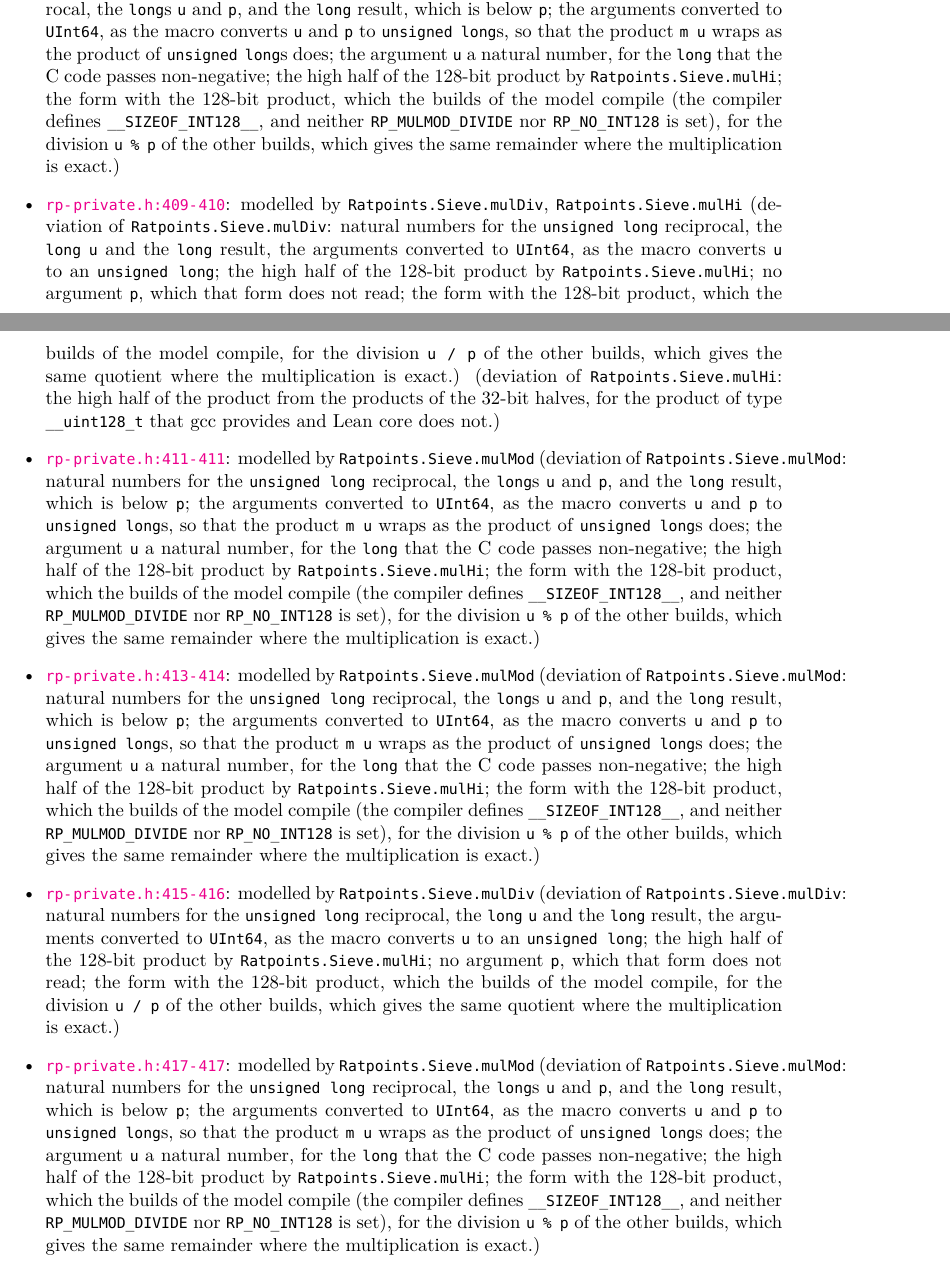
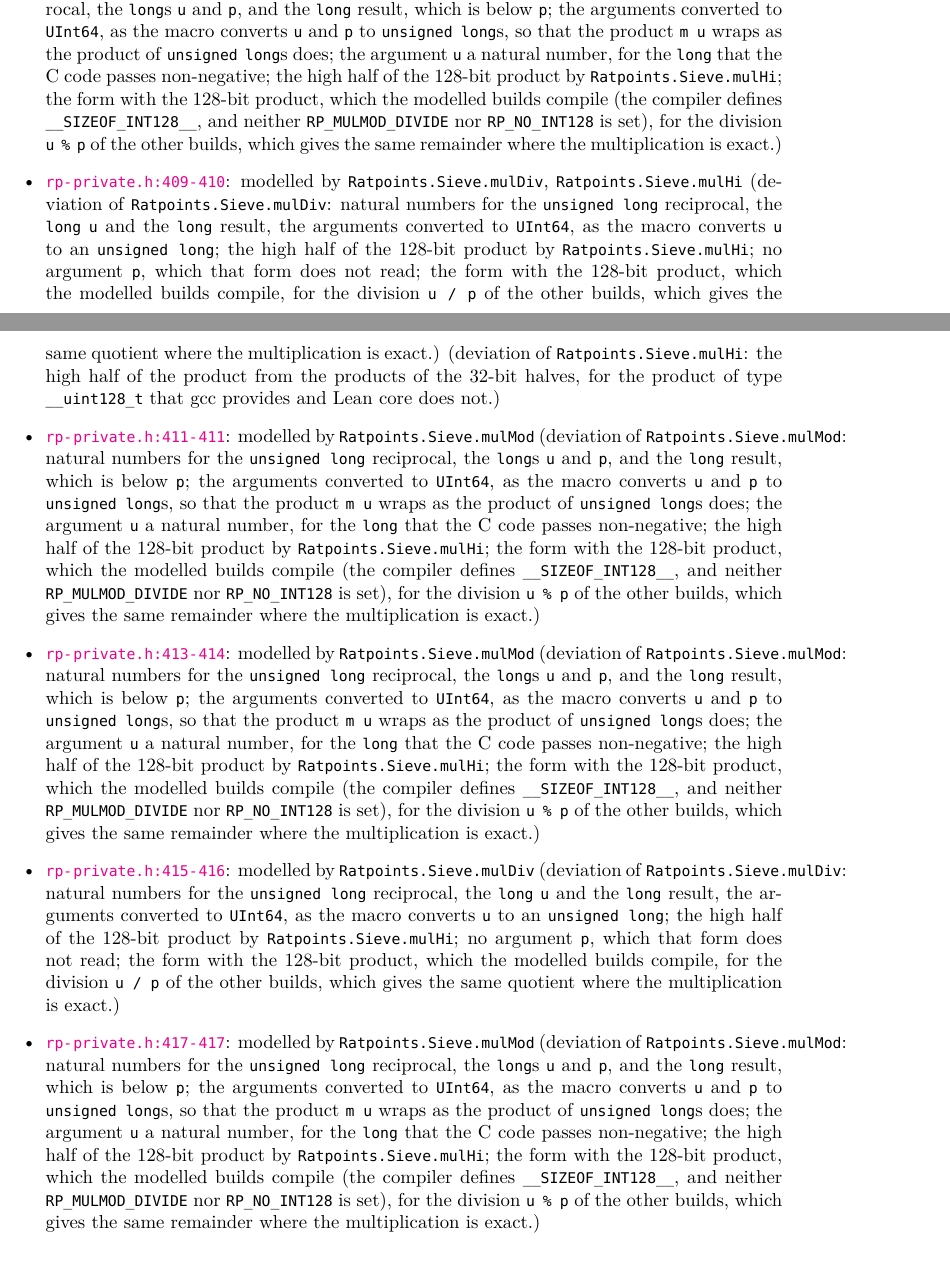
Before and after one commit to MichaelStollBayreuth/RatpointsLean, a LaTeX thesis (blueprint/src/print.tex, which reads blueprint/src/generated/correspondence.tex): two parts of pages 196 and 197 of 227, joined at a grey line, cut so that both start at the same text. Compiled offline with XeLaTeX.

Commit message:
Docstrings made precise where the review of the new blueprint found them loose: the arm of exact_scale, Barrett's reduction, RP_MULMOD and RP_MULDIV with the 128-bit product are those that the modelled builds compile, for "the builds of the model" (Ratpoints.Sieve.exactScale, Ratpoints.Sieve.barrett, Ratpoints.Sieve.mulMod, Ratpoints.Sieve.mulDiv and the reason of the exclusion of find_points.c:3239-3256); the cap of the exponent at 127 in Ratpoints.Sieve.exactMantissa keeps the floor 0 and the ceiling 1 for 1 ≤ b < 2 ^ 63, not for every b < 2 ^ 63; Ratpoints.Sieve.IntervalBounds.Represents names k < Ratpoints.numStrides among the conditions of Ratpoints.Sieve.NumClass.WF; the generated appendix follows; type dump unchanged
Co-Authored-By: Claude Opus 5.5 <noreply@anthropic.com>

```diff
--- a/blueprint/src/generated/correspondence.tex
+++ b/blueprint/src/generated/correspondence.tex
@@ -1302,18 +1302,18 @@ total & 5883 & 4860 & 1023 & 0 \\
   (deviation of \lname{Ratpoints.rowBias}: the check at compile time that \texttt{2 RP\_ROW\_BIAS -{} 1 ≤ RP\_MULMOD\_LIMIT}, an array of negative size otherwise, a theorem checked by \texttt{decide} (\texttt{Ratpoints.two\_mul\_rowBias\_sub\_one\_le\_mulModLimit}).)
 \item \csource{rp-private.h}{404}{408}: modelled by \lname{Ratpoints.Sieve.mulHi}, \lname{Ratpoints.Sieve.mulMod}
   (deviation of \lname{Ratpoints.Sieve.mulHi}: the high half of the product from the products of the 32-bit halves, for the product of type \texttt{\_\_uint128\_t} that gcc provides and Lean core does not.)
-  (deviation of \lname{Ratpoints.Sieve.mulMod}: natural numbers for the \texttt{unsigned long} reciprocal, the \texttt{long}s \texttt{u} and \texttt{p}, and the \texttt{long} result, which is below \texttt{p}; the arguments converted to \texttt{UInt64}, as the macro converts \texttt{u} and \texttt{p} to \texttt{unsigned long}s, so that the product \texttt{m u} wraps as the product of \texttt{unsigned long}s does; the argument \texttt{u} a natural number, for the \texttt{long} that the C code passes non-negative; the high half of the 128-bit product by \texttt{Ratpoints.Sieve.mulHi}; the form with the 128-bit product, which the builds of the model compile (the compiler defines \texttt{\_\_SIZEOF\_INT128\_\_}, and neither \texttt{RP\_MULMOD\_DIVIDE} nor \texttt{RP\_NO\_INT128} is set), for the division \texttt{u \% p} of the other builds, which gives the same remainder where the multiplication is exact.)
+  (deviation of \lname{Ratpoints.Sieve.mulMod}: natural numbers for the \texttt{unsigned long} reciprocal, the \texttt{long}s \texttt{u} and \texttt{p}, and the \texttt{long} result, which is below \texttt{p}; the arguments converted to \texttt{UInt64}, as the macro converts \texttt{u} and \texttt{p} to \texttt{unsigned long}s, so that the product \texttt{m u} wraps as the product of \texttt{unsigned long}s does; the argument \texttt{u} a natural number, for the \texttt{long} that the C code passes non-negative; the high half of the 128-bit product by \texttt{Ratpoints.Sieve.mulHi}; the form with the 128-bit product, which the modelled builds compile (the compiler defines \texttt{\_\_SIZEOF\_INT128\_\_}, and neither \texttt{RP\_MULMOD\_DIVIDE} nor \texttt{RP\_NO\_INT128} is set), for the division \texttt{u \% p} of the other builds, which gives the same remainder where the multiplication is exact.)
 \item \csource{rp-private.h}{409}{410}: modelled by \lname{Ratpoints.Sieve.mulDiv}, \lname{Ratpoints.Sieve.mulHi}
-  (deviation of \lname{Ratpoints.Sieve.mulDiv}: natural numbers for the \texttt{unsigned long} reciprocal, the \texttt{long} \texttt{u} and the \texttt{long} result, the arguments converted to \texttt{UInt64}, as the macro converts \texttt{u} to an \texttt{unsigned long}; the high half of the 128-bit product by \texttt{Ratpoints.Sieve.mulHi}; no argument \texttt{p}, which that form does not read; the form with the 128-bit product, which the builds of the model compile, for the division \texttt{u / p} of the other builds, which gives the same quotient where the multiplication is exact.)
+  (deviation of \lname{Ratpoints.Sieve.mulDiv}: natural numbers for the \texttt{unsigned long} reciprocal, the \texttt{long} \texttt{u} and the \texttt{long} result, the arguments converted to \texttt{UInt64}, as the macro converts \texttt{u} to an \texttt{unsigned long}; the high half of the 128-bit product by \texttt{Ratpoints.Sieve.mulHi}; no argument \texttt{p}, which that form does not read; the form with the 128-bit product, which the modelled builds compile, for the division \texttt{u / p} of the other builds, which gives the same quotient where the multiplication is exact.)
   (deviation of \lname{Ratpoints.Sieve.mulHi}: the high half of the product from the products of the 32-bit halves, for the product of type \texttt{\_\_uint128\_t} that gcc provides and Lean core does not.)
 \item \csource{rp-private.h}{411}{411}: modelled by \lname{Ratpoints.Sieve.mulMod}
-  (deviation of \lname{Ratpoints.Sieve.mulMod}: natural numbers for the \texttt{unsigned long} reciprocal, the \texttt{long}s \texttt{u} and \texttt{p}, and the \texttt{long} result, which is below \texttt{p}; the arguments converted to \texttt{UInt64}, as the macro converts \texttt{u} and \texttt{p} to \texttt{unsigned long}s, so that the product \texttt{m u} wraps as the product of \texttt{unsigned long}s does; the argument \texttt{u} a natural number, for the \texttt{long} that the C code passes non-negative; the high half of the 128-bit product by \texttt{Ratpoints.Sieve.mulHi}; the form with the 128-bit product, which the builds of the model compile (the compiler defines \texttt{\_\_SIZEOF\_INT128\_\_}, and neither \texttt{RP\_MULMOD\_DIVIDE} nor \texttt{RP\_NO\_INT128} is set), for the division \texttt{u \% p} of the other builds, which gives the same remainder where the multiplication is exact.)
+  (deviation of \lname{Ratpoints.Sieve.mulMod}: natural numbers for the \texttt{unsigned long} reciprocal, the \texttt{long}s \texttt{u} and \texttt{p}, and the \texttt{long} result, which is below \texttt{p}; the arguments converted to \texttt{UInt64}, as the macro converts \texttt{u} and \texttt{p} to \texttt{unsigned long}s, so that the product \texttt{m u} wraps as the product of \texttt{unsigned long}s does; the argument \texttt{u} a natural number, for the \texttt{long} that the C code passes non-negative; the high half of the 128-bit product by \texttt{Ratpoints.Sieve.mulHi}; the form with the 128-bit product, which the modelled builds compile (the compiler defines \texttt{\_\_SIZEOF\_INT128\_\_}, and neither \texttt{RP\_MULMOD\_DIVIDE} nor \texttt{RP\_NO\_INT128} is set), for the division \texttt{u \% p} of the other builds, which gives the same remainder where the multiplication is exact.)
 \item \csource{rp-private.h}{413}{414}: modelled by \lname{Ratpoints.Sieve.mulMod}
-  (deviation of \lname{Ratpoints.Sieve.mulMod}: natural numbers for the \texttt{unsigned long} reciprocal, the \texttt{long}s \texttt{u} and \texttt{p}, and the \texttt{long} result, which is below \texttt{p}; the arguments converted to \texttt{UInt64}, as the macro converts \texttt{u} and \texttt{p} to \texttt{unsigned long}s, so that the product \texttt{m u} wraps as the product of \texttt{unsigned long}s does; the argument \texttt{u} a natural number, for the \texttt{long} that the C code passes non-negative; the high half of the 128-bit product by \texttt{Ratpoints.Sieve.mulHi}; the form with the 128-bit product, which the builds of the model compile (the compiler defines \texttt{\_\_SIZEOF\_INT128\_\_}, and neither \texttt{RP\_MULMOD\_DIVIDE} nor \texttt{RP\_NO\_INT128} is set), for the division \texttt{u \% p} of the other builds, which gives the same remainder where the multiplication is exact.)
+  (deviation of \lname{Ratpoints.Sieve.mulMod}: natural numbers for the \texttt{unsigned long} reciprocal, the \texttt{long}s \texttt{u} and \texttt{p}, and the \texttt{long} result, which is below \texttt{p}; the arguments converted to \texttt{UInt64}, as the macro converts \texttt{u} and \texttt{p} to \texttt{unsigned long}s, so that the product \texttt{m u} wraps as the product of \texttt{unsigned long}s does; the argument \texttt{u} a natural number, for the \texttt{long} that the C code passes non-negative; the high half of the 128-bit product by \texttt{Ratpoints.Sieve.mulHi}; the form with the 128-bit product, which the modelled builds compile (the compiler defines \texttt{\_\_SIZEOF\_INT128\_\_}, and neither \texttt{RP\_MULMOD\_DIVIDE} nor \texttt{RP\_NO\_INT128} is set), for the division \texttt{u \% p} of the other builds, which gives the same remainder where the multiplication is exact.)
 \item \csource{rp-private.h}{415}{416}: modelled by \lname{Ratpoints.Sieve.mulDiv}
-  (deviation of \lname{Ratpoints.Sieve.mulDiv}: natural numbers for the \texttt{unsigned long} reciprocal, the \texttt{long} \texttt{u} and the \texttt{long} result, the arguments converted to \texttt{UInt64}, as the macro converts \texttt{u} to an \texttt{unsigned long}; the high half of the 128-bit product by \texttt{Ratpoints.Sieve.mulHi}; no argument \texttt{p}, which that form does not read; the form with the 128-bit product, which the builds of the model compile, for the division \texttt{u / p} of the other builds, which gives the same quotient where the multiplication is exact.)
+  (deviation of \lname{Ratpoints.Sieve.mulDiv}: natural numbers for the \texttt{unsigned long} reciprocal, the \texttt{long} \texttt{u} and the \texttt{long} result, the arguments converted to \texttt{UInt64}, as the macro converts \texttt{u} to an \texttt{unsigned long}; the high half of the 128-bit product by \texttt{Ratpoints.Sieve.mulHi}; no argument \texttt{p}, which that form does not read; the form with the 128-bit product, which the modelled builds compile, for the division \texttt{u / p} of the other builds, which gives the same quotient where the multiplication is exact.)
 \item \csource{rp-private.h}{417}{417}: modelled by \lname{Ratpoints.Sieve.mulMod}
-  (deviation of \lname{Ratpoints.Sieve.mulMod}: natural numbers for the \texttt{unsigned long} reciprocal, the \texttt{long}s \texttt{u} and \texttt{p}, and the \texttt{long} result, which is below \texttt{p}; the arguments converted to \texttt{UInt64}, as the macro converts \texttt{u} and \texttt{p} to \texttt{unsigned long}s, so that the product \texttt{m u} wraps as the product of \texttt{unsigned long}s does; the argument \texttt{u} a natural number, for the \texttt{long} that the C code passes non-negative; the high half of the 128-bit product by \texttt{Ratpoints.Sieve.mulHi}; the form with the 128-bit product, which the builds of the model compile (the compiler defines \texttt{\_\_SIZEOF\_INT128\_\_}, and neither \texttt{RP\_MULMOD\_DIVIDE} nor \texttt{RP\_NO\_INT128} is set), for the division \texttt{u \% p} of the other builds, which gives the same remainder where the multiplication is exact.)
+  (deviation of \lname{Ratpoints.Sieve.mulMod}: natural numbers for the \texttt{unsigned long} reciprocal, the \texttt{long}s \texttt{u} and \texttt{p}, and the \texttt{long} result, which is below \texttt{p}; the arguments converted to \texttt{UInt64}, as the macro converts \texttt{u} and \texttt{p} to \texttt{unsigned long}s, so that the product \texttt{m u} wraps as the product of \texttt{unsigned long}s does; the argument \texttt{u} a natural number, for the \texttt{long} that the C code passes non-negative; the high half of the 128-bit product by \texttt{Ratpoints.Sieve.mulHi}; the form with the 128-bit product, which the modelled builds compile (the compiler defines \texttt{\_\_SIZEOF\_INT128\_\_}, and neither \texttt{RP\_MULMOD\_DIVIDE} nor \texttt{RP\_NO\_INT128} is set), for the division \texttt{u \% p} of the other builds, which gives the same remainder where the multiplication is exact.)
 \item \csource{rp-private.h}{421}{421}: modelled by \lname{Ratpoints.mulModLimit}
 \item \csource{rp-private.h}{426}{427}: modelled by \lname{Ratpoints.rowBias}
   (deviation of \lname{Ratpoints.rowBias}: the check at compile time that \texttt{2 RP\_ROW\_BIAS -{} 1 ≤ RP\_MULMOD\_LIMIT}, an array of negative size otherwise, a theorem checked by \texttt{decide} (\texttt{Ratpoints.two\_mul\_rowBias\_sub\_one\_le\_mulModLimit}).)
```
Also changed, not shown: correspondence/ratpoints.toml (+1 -1 lines), blueprint/src/generated/correspondence.tex (8 more changed lines), 3 other files.
